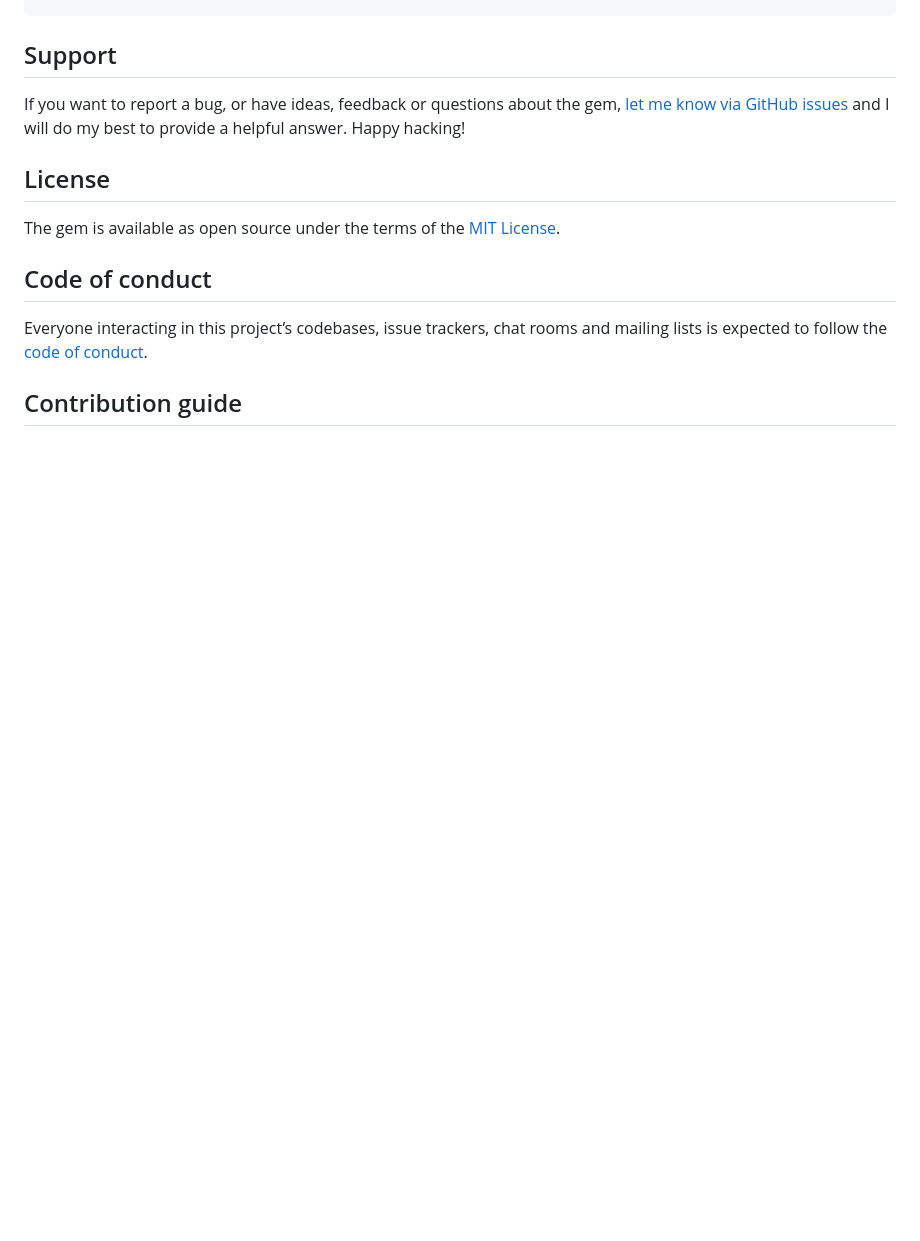
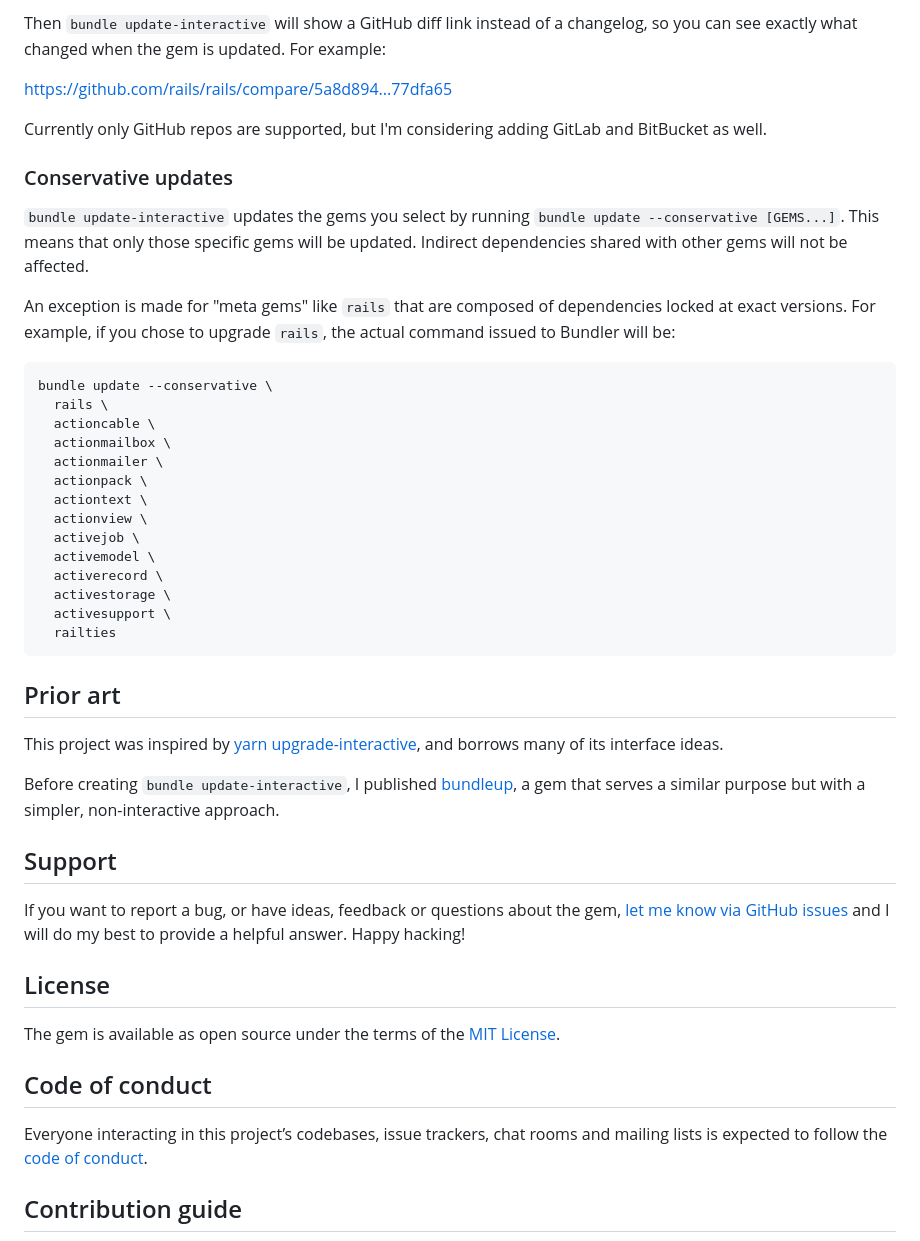
Before and after one commit to mattbrictson/bundle_update_interactive, a Markdown page: README.md, the part around one of its changes. GitHub-like rendering; blank space fills up the shorter version.

````diff
--- a/README.md
+++ b/README.md
@@ -40,3 +84,38 @@ bundle ui
+Then `bundle update-interactive` will show a GitHub diff link instead of a changelog, so you can see exactly what changed when the gem is updated. For example:
+
+https://github.com/rails/rails/compare/5a8d894...77dfa65
+
+Currently only GitHub repos are supported, but I'm considering adding GitLab and BitBucket as well.
+
+### Conservative updates
+
+`bundle update-interactive` updates the gems you select by running `bundle update --conservative [GEMS...]`. This means that only those specific gems will be updated. Indirect dependencies shared with other gems will not be affected.
+
+An exception is made for "meta gems" like `rails` that are composed of dependencies locked at exact versions. For example, if you chose to upgrade `rails`, the actual command issued to Bundler will be:
+
+```
+bundle update --conservative \
+  rails \
+  actioncable \
+  actionmailbox \
+  actionmailer \
+  actionpack \
+  actiontext \
+  actionview \
+  activejob \
+  activemodel \
+  activerecord \
+  activestorage \
+  activesupport \
+  railties
+```
+
+## Prior art
+
+This project was inspired by [yarn upgrade-interactive](https://classic.yarnpkg.com/lang/en/docs/cli/upgrade-interactive/), and borrows many of its interface ideas.
+
+Before creating `bundle update-interactive`, I published [bundleup](https://github.com/mattbrictson/bundleup), a gem that serves a similar purpose but with a simpler, non-interactive approach.
+
 ## Support
 
 If you want to report a bug, or have ideas, feedback or questions about the gem, [let me know via GitHub issues](https://github.com/mattbrictson/bundle_update_interactive/issues/new) and I will do my best to provide a helpful answer. Happy hacking!
````
Also changed, not shown: other parts of README.md (+50 -2 lines), images/conservative.png (added), images/security.png (added), images/semver.png (added), images/update-interactive.png (added), images/version-highlight.png (added).
